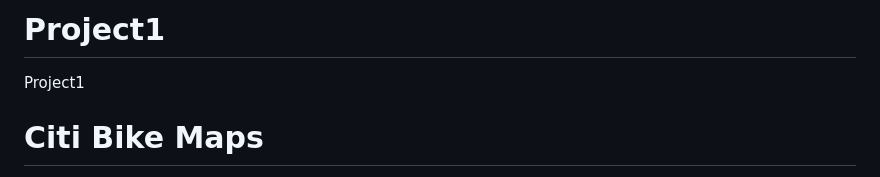
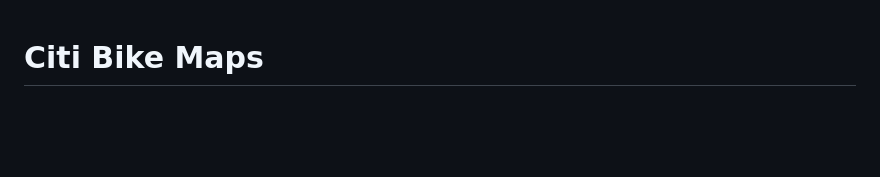
Before and after one commit to PatZ2346/Citi_Bike-miniproject, a Markdown page: README.md, the part around the change. Rendered like a GitHub page; blank space fills up the shorter version.

```diff
--- a/README.md
+++ b/README.md
@@ -1,6 +1,3 @@
-# Project1
-Project1
-
 # Citi Bike Maps #
 
 In this activity, you’ll use the Citi Bike API to get the status and location of every Citi Bike station in New York City. This activity also includes a bonus portion.
```
